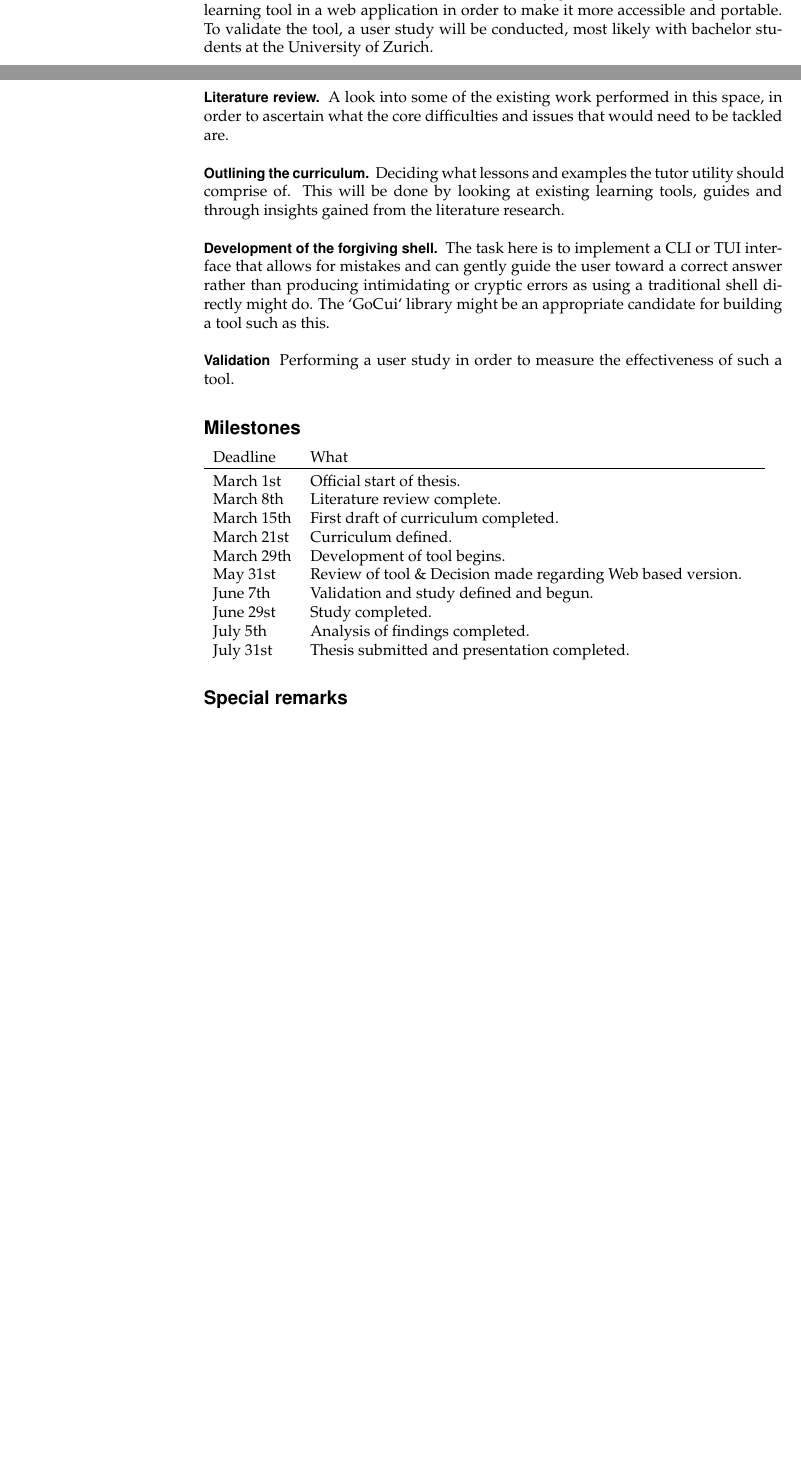
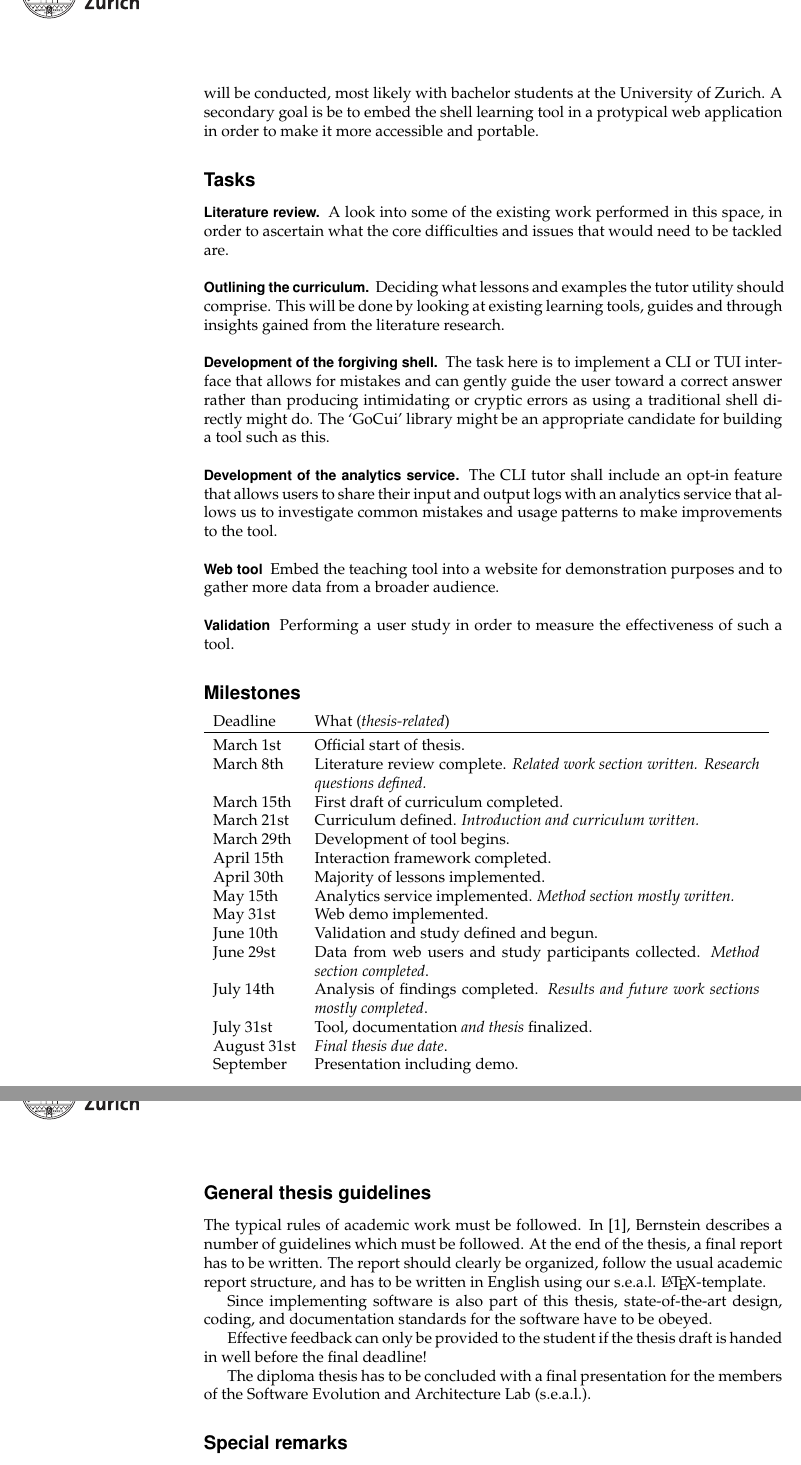
Before and after one commit to qasimwarraich/cli-tutor-paper, a LaTeX thesis (thesis-proposal/proposal.tex): two parts of pages 1 and 2 of 3 before the commit and two parts of pages 2 and 3 of 3 after it, joined at a grey line, cut so that both start at the same text, the shorter picture padded with empty space. Compiled offline with pdfLaTeX.

Commit message:
add a few tasks and milestones

```diff
--- a/thesis-proposal/proposal.tex
+++ b/thesis-proposal/proposal.tex
@@ -55,3 +52,0 @@ interactive examples. The inspiration for this tool is form the `vimtutor`
-extremely popular terminal based text editor Vim. A secondary goal would be to
-wrap the shell learning tool in a web application in order to make it more
-accessible and portable. To validate the tool, a user study will be conducted,
@@ -58,4 +58,7 @@ accessible and portable. To validate the tool, a user study will be conducted,
+accordingly. To validate the tool, a user study will be conducted,
 most likely with bachelor students at the University of Zurich.
+A secondary goal is be to embed the shell learning tool in a protypical web
+application in order to make it more accessible and portable.
 
 \subsection*{Tasks}
 
@@ -64,15 +67,23 @@ this space, in order to ascertain what the core difficulties and issues that
 would need to be tackled are.
 
 \paragraph{Outlining the curriculum.} Deciding what lessons and examples
-the tutor utility should comprise of. This will be done by looking at existing
+the tutor utility should comprise. This will be done by looking at existing
 learning tools, guides and through insights gained from the literature
 research.
 
 \paragraph{Development of the forgiving shell.} The task here is to
 implement a CLI or TUI interface that allows for mistakes and can gently guide
 the user toward a correct answer rather than producing intimidating or cryptic
-errors as using a traditional shell directly might do. The `GoCui` library
+errors as using a traditional shell directly might do. The `GoCui' library
 might be an appropriate candidate for building a tool such as this.
+
+\paragraph{Development of the analytics service.} The CLI tutor shall include
+an opt-in feature that allows users to share their input and output logs with
+an analytics service that allows us to investigate common mistakes and usage
+patterns to make improvements to the tool.
+
+\paragraph{Web tool} Embed the teaching tool into a website for demonstration
+purposes and to gather more data from a broader audience.
 
 \paragraph{Validation} Performing a user study in order to measure the
 effectiveness of such a tool.
@@ -80,36 +91,41 @@ effectiveness of such a tool.
 \subsection*{Milestones}
 
 \begin{tabular}{lp{10cm}}
-Deadline & What \\
+Deadline & What (\emph{thesis-related}) \\
 \hline\noalign{\smallskip}
 March 1st & Official start of thesis. \\
-March 8th  & Literature review complete. \\
+March 8th  & Literature review complete. \emph{Related work section written. Research questions defined.} \\
 March 15th & First draft of curriculum completed. \\
-March 21st & Curriculum defined. \\
+March 21st & Curriculum defined. \emph{Introduction and curriculum written.} \\
 March 29th & Development of tool begins. \\
-May 31st  & Review of tool \& Decision made regarding Web based version. \\
-June 7th & Validation and study defined and begun. \\
-June 29st  & Study completed. \\
-July 5th  & Analysis of findings completed. \\
-July 31st & Thesis submitted and presentation completed. \\
+April 15th & Interaction framework completed. \\
+April 30th & Majority of lessons implemented. \\
+May 15th & Analytics service implemented. \emph{Method section mostly written.} \\
+May 31st & Web demo implemented. \\
+June 10th & Validation and study defined and begun. \\
+June 29st & Data from web users and study participants collected. \emph{Method section completed}. \\
+July 14th & Analysis of findings completed. \emph{Results and future work sections mostly completed}. \\
+July 31st & Tool, documentation \emph{and thesis} finalized. \\
+August 31st & \emph{Final thesis due date}. \\
+September & Presentation including demo.
 \end{tabular}
 
-% \subsection*{General thesis guidelines}
+\subsection*{General thesis guidelines}
 
-% The typical rules of academic work must be followed. In
-% \cite{Bernstein2005-daguide}, Bernstein describes a number of guidelines which
-% must be followed. At the end of the thesis, a final report has to be
-% written. The report should clearly be organized, follow the usual academic
-% report structure, and has to be written in English using our
-% s.e.a.l. \LaTeX-template.
+The typical rules of academic work must be followed. In
+\cite{Bernstein2005-daguide}, Bernstein describes a number of guidelines which
+must be followed. At the end of the thesis, a final report has to be
+written. The report should clearly be organized, follow the usual academic
+report structure, and has to be written in English using our
+s.e.a.l. \LaTeX-template.
 
-% Since implementing software is also part of this thesis, state-of-the-art
-% design, coding, and documentation standards for the software have to be obeyed.
+Since implementing software is also part of this thesis, state-of-the-art
+design, coding, and documentation standards for the software have to be obeyed.
 
-% Effective feedback can only be provided to the student if the thesis draft is handed in well before the final deadline!
+Effective feedback can only be provided to the student if the thesis draft is handed in well before the final deadline!
 
-% The diploma thesis has to be concluded with a final presentation for the members
-% of the Software Evolution and Architecture Lab (s.e.a.l.).
+The diploma thesis has to be concluded with a final presentation for the members
+of the Software Evolution and Architecture Lab (s.e.a.l.).
 
 \subsection*{Special remarks}
 \paragraph{Copyright.}
```
Also changed, not shown: thesis-proposal/proposal.pdf, thesis-proposal/proposal.tex (21 more changed lines), 1 other file.
